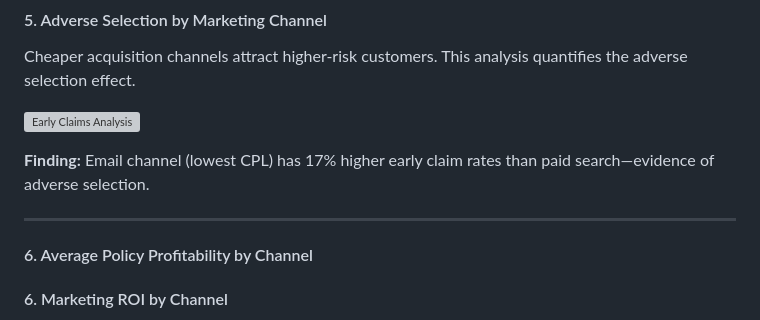
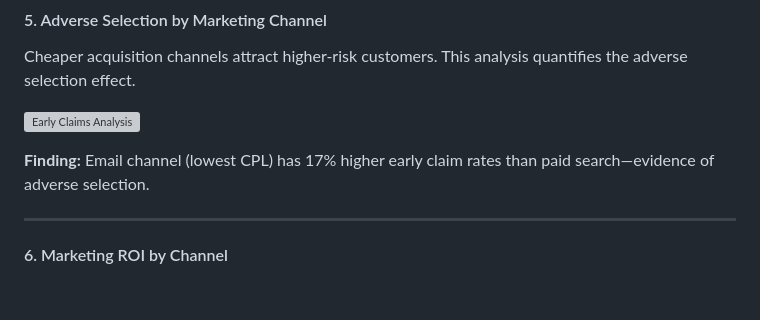
Before and after one commit to mcbelli/mcbelli.github.io, a Markdown page: index.md, the part around the change. Drawn GitHub-style; blank space fills up the shorter version; grey boxes are pictures that could not be loaded.

Commit message:
cleaned up after changes

```diff
--- a/index.md
+++ b/index.md
@@ -77,8 +77,6 @@ Cheaper acquisition channels attract higher-risk customers. This analysis quanti
 **Finding:** Email channel (lowest CPL) has 17% higher early claim rates than paid search—evidence of adverse selection.
 
 ---
-
-#### 6. Average Policy Profitability by Channel
 
 #### 6. Marketing ROI by Channel
 
```
